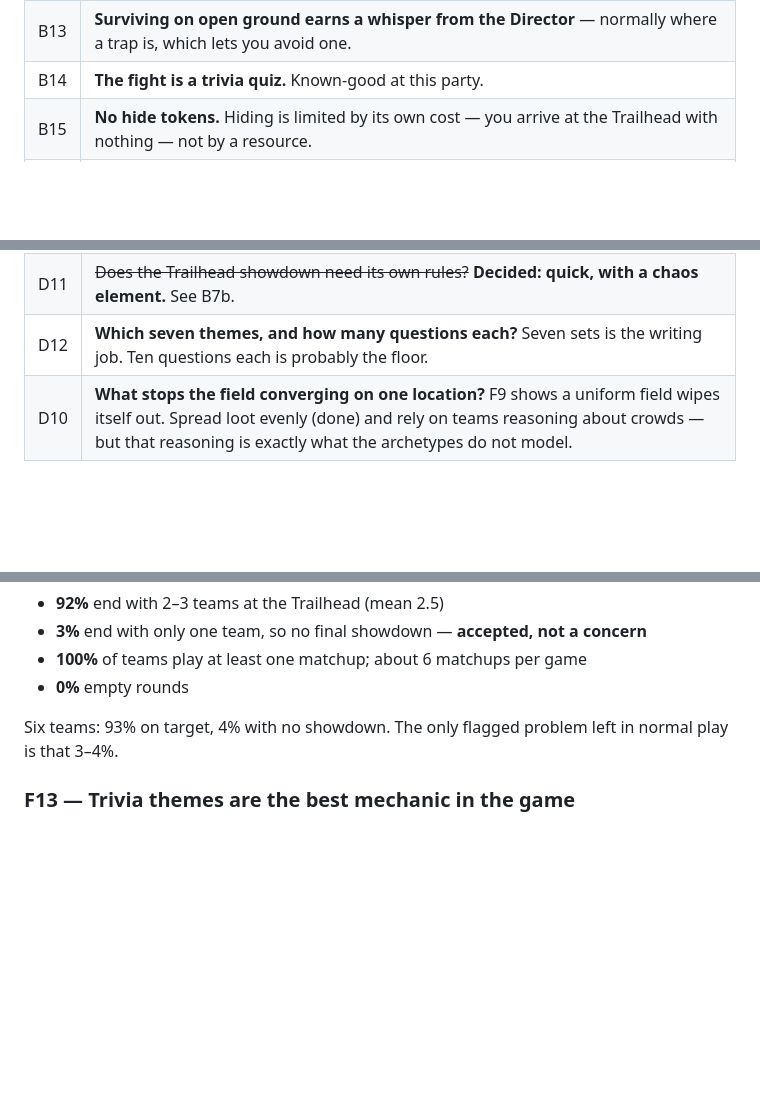
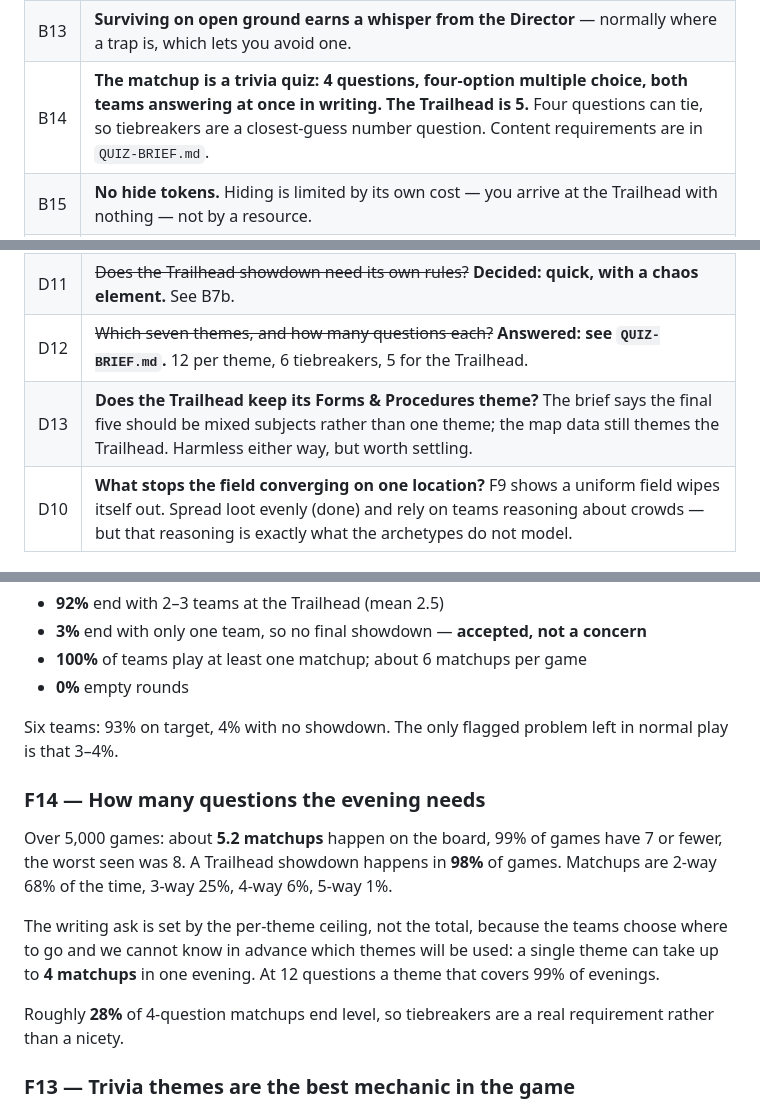
Before and after one commit to futurethang/tech.kevinhyde.com, a Markdown page: apps/unnatural-forestry/DECISIONS.md, 3 parts joined by grey strips. GitHub-like rendering; blank space fills up the shorter version.

```diff
--- a/apps/unnatural-forestry/DECISIONS.md
+++ b/apps/unnatural-forestry/DECISIONS.md
@@ -69,7 +69,7 @@ the measurements say cutting it makes the game both simpler and more reliable.)*
 | B11 | **Items are quiz helpers and hindrances.** A helper makes your own question easier (Owl's Counsel, The Congress of Crows, The Nurse Log Almanac, Shed Antler); a hindrance makes theirs harder (Fog, The Hum, The Lost Page). Seven, all with good tokens. |
 | B12 | **Eliminated teams place hidden traps.** A trap strips one power-up. It never eliminates. |
 | B13 | **Surviving on open ground earns a whisper from the Director** — normally where a trap is, which lets you avoid one. |
-| B14 | **The fight is a trivia quiz.** Known-good at this party. |
+| B14 | **The matchup is a trivia quiz: 4 questions, four-option multiple choice, both teams answering at once in writing. The Trailhead is 5.** Four questions can tie, so tiebreakers are a closest-guess number question. Content requirements are in `QUIZ-BRIEF.md`. |
 | B15 | **No hide tokens.** Hiding is limited by its own cost — you arrive at the Trailhead with nothing — not by a resource. |
 | B16 | **Public information:** the map, every location's terrain and visible loot, how many teams are alive, who died last round. **Private:** your own inventory. **Hidden:** where everyone else is, where they are going, where the traps are. |
 
@@ -106,7 +106,8 @@ edit, not a code change.
 | D8 | **How do teams submit moves?** Proposal: text the Director, so it works across three rooms and the deadline is announceable. |
 | D9 | ~~Should terrain do more than hold treasure?~~ **Decided: it carries the trivia theme.** See B7a and F13. |
 | D11 | ~~Does the Trailhead showdown need its own rules?~~ **Decided: quick, with a chaos element.** See B7b. |
-| D12 | **Which seven themes, and how many questions each?** Seven sets is the writing job. Ten questions each is probably the floor. |
+| D12 | ~~Which seven themes, and how many questions each?~~ **Answered: see `QUIZ-BRIEF.md`.** 12 per theme, 6 tiebreakers, 5 for the Trailhead. |
+| D13 | **Does the Trailhead keep its Forms & Procedures theme?** The brief says the final five should be mixed subjects rather than one theme; the map data still themes the Trailhead. Harmless either way, but worth settling. |
 | D10 | **What stops the field converging on one location?** F9 shows a uniform field wipes itself out. Spread loot evenly (done) and rely on teams reasoning about crowds — but that reasoning is exactly what the archetypes do not model. |
 
 ---
@@ -279,6 +280,20 @@ Ten teams, 800 games:
 Six teams: 93% on target, 4% with no showdown. The only flagged problem left in
 normal play is that 3–4%.
 
+### F14 — How many questions the evening needs
+
+Over 5,000 games: about **5.2 matchups** happen on the board, 99% of games have
+7 or fewer, the worst seen was 8. A Trailhead showdown happens in **98%** of
+games. Matchups are 2-way 68% of the time, 3-way 25%, 4-way 6%, 5-way 1%.
+
+The writing ask is set by the per-theme ceiling, not the total, because the
+teams choose where to go and we cannot know in advance which themes will be
+used: a single theme can take up to **4 matchups** in one evening. At 12
+questions a theme that covers 99% of evenings.
+
+Roughly **28%** of 4-question matchups end level, so tiebreakers are a real
+requirement rather than a nicety.
+
 ### F13 — Trivia themes are the best mechanic in the game
 
 Giving every place a subject, and giving every team an ability per subject
```
Also changed, not shown: apps/unnatural-forestry/QUIZ-BRIEF.md (added, +203 -0 lines).
